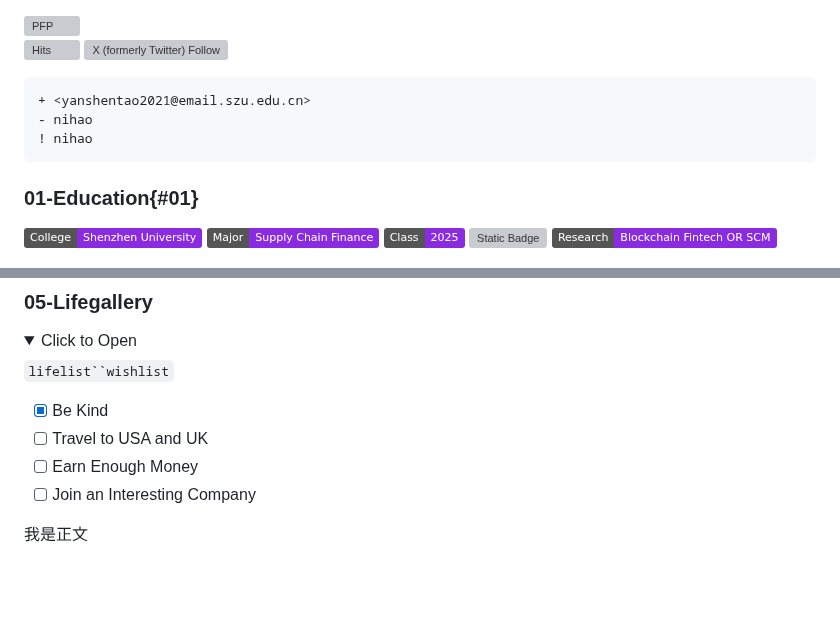
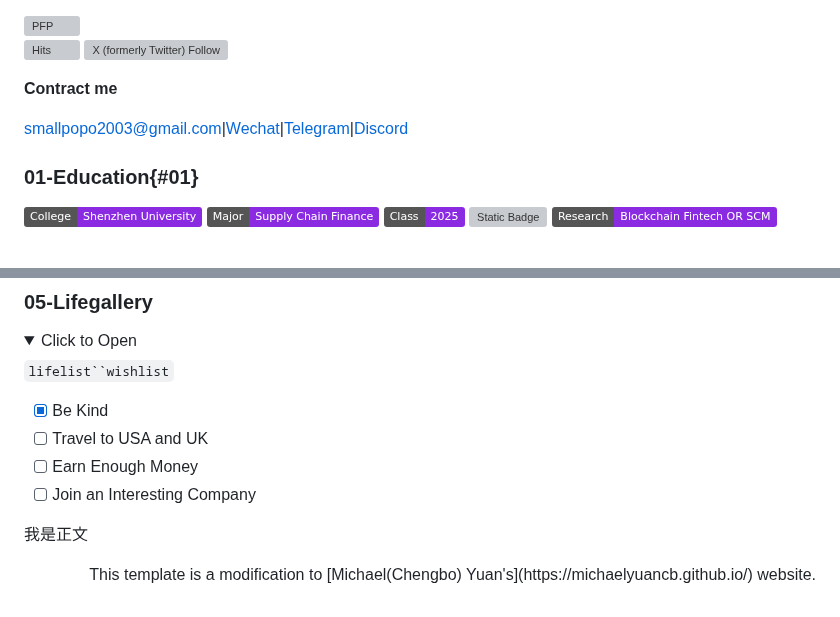
Before and after one commit to Sivanyanst/sivanyanst.github.io, a Markdown page: README.md, 2 parts joined by grey strips. Rendered like a GitHub page; folded sections open; badges without logos; blank space fills up the shorter version; grey boxes are pictures that could not be loaded.

````diff
--- a/README.md
+++ b/README.md
@@ -8,11 +8,11 @@
 
 [![Hits](https://hits.seeyoufarm.com/api/count/incr/badge.svg?url=https%3A%2F%2Fsivanyanst.github.io&count_bg=%23950040&title_bg=%23555555&icon=wechat.svg&icon_color=%23E7E7E7&title=hithere&edge_flat=false)](https://hits.seeyoufarm.com) ![X (formerly Twitter) Follow](https://img.shields.io/twitter/follow/0xJCXsivan200)
 
-``` diff
-+ <yanshentao2021@email.szu.edu.cn>
-- nihao
-! nihao
-```
+**Contract me**
+
+ <smallpopo2003@gmail.com>|[Wechat]()|[Telegram]()|[Discord]()
+
+
 
 ### 01-Education{#01}
 
@@ -73,5 +73,6 @@
 
 </details>
 
+<font color=8A2BE2 size=4>我是正文</font>
 
-<font color=8A2BE2 size=4>我是正文</font>
+<p align="right">This template is a modification to [Michael(Chengbo) Yuan's](https://michaelyuancb.github.io/) website.</p>
````
